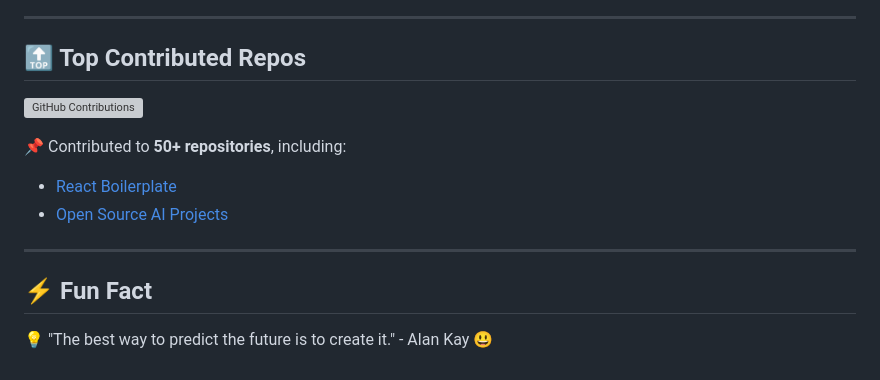
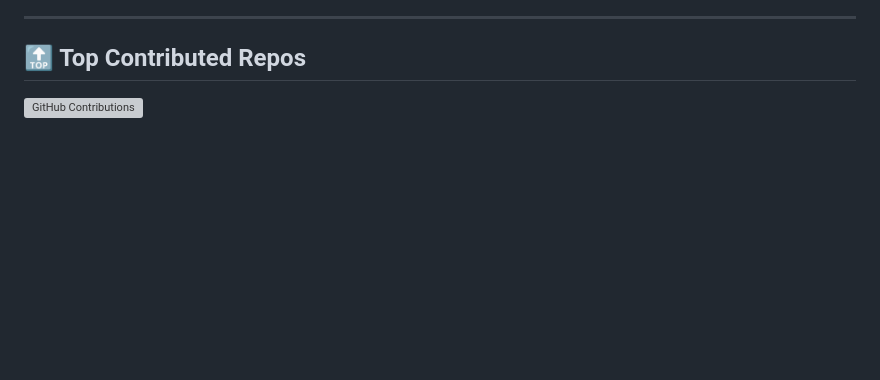
Before and after one commit to anantchovatiya/anantchovatiya, a Markdown page: README.md, the part around the change. Rendered like a GitHub page; blank space fills up the shorter version; grey boxes are pictures that could not be loaded.

```diff
--- a/README.md
+++ b/README.md
@@ -68,12 +68,3 @@
 ## 🔝 Top Contributed Repos
 
 ![GitHub Contributions](https://github-readme-activity-graph.vercel.app/graph?username=anantchovatiya&theme=radical)
-
-📌 Contributed to **50+ repositories**, including:
-- [React Boilerplate](https://github.com/react-boilerplate/react-boilerplate)
-- [Open Source AI Projects](https://github.com/someopensourceproject)
-
----
-
-## ⚡ Fun Fact
-💡 "The best way to predict the future is to create it." - Alan Kay 😃
```
